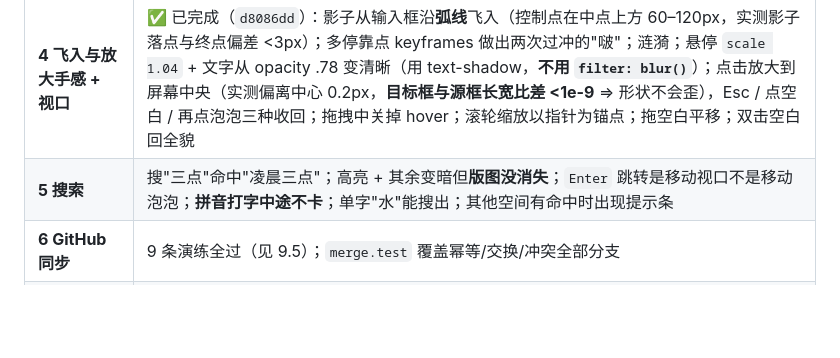
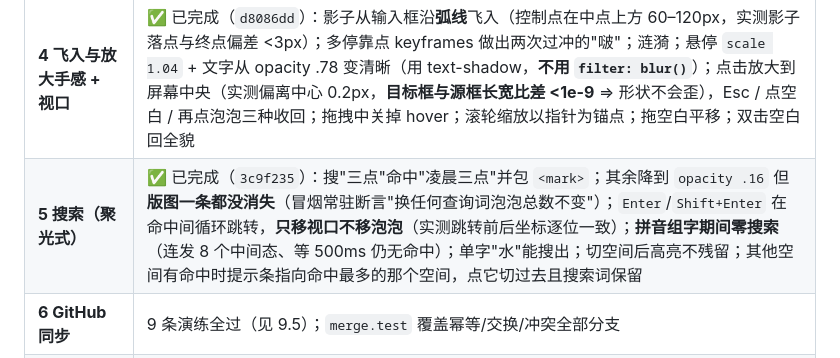
Before and after one commit to fivedollar0708/ideas, a Markdown page: PROJECT-SPEC.md, the part around the change. Rendered like a GitHub page; blank space fills up the shorter version.

```diff
--- a/PROJECT-SPEC.md
+++ b/PROJECT-SPEC.md
@@ -623,7 +623,7 @@ npm run check:secrets  # 密钥扫描
 | **2 多空间 + 心泡泡 + 力导向引擎 + 回收站** | ✅ 已完成（`2ff8381`）：建/切/改/删空间；切换**互不影响**（结构性保证：网格按 spaceId 分区，`neighborsOf` 查不到别的空间）；心泡泡钉住不动且不可拖；双击原地改名；新建后自动切过去并进入改名态；删除进回收站可恢复（含全部想法快照）；名字冲突自动加「（恢复）」；30 天过期生效 |
 | **3 拖拽 + 锁定 + 手感调优** | ✅ 已完成（`b4efc60`）：拖一个周围被推开；**松手后飘 44 单位才停下**（不是硬停）；8px/300ms 双阈值判定点击还是拖拽；双击锁定后不被推走且落库；拖拽后位置持久化（只写 `movedAt`，实测 `updatedAt === createdAt` 未被动过）；**压着拖不一边拖一边抖**（拖拽中引擎完全不写它）；物理常数按实测校准（间隙中位数 0.038→0.22，重叠对 8→0） |
 | **4 飞入与放大手感 + 视口** | ✅ 已完成（`d8086dd`）：影子从输入框沿**弧线**飞入（控制点在中点上方 60–120px，实测影子落点与终点偏差 <3px）；多停靠点 keyframes 做出两次过冲的"啵"；涟漪；悬停 `scale 1.04` + 文字从 opacity .78 变清晰（用 text-shadow，**不用 `filter: blur()`**）；点击放大到屏幕中央（实测偏离中心 0.2px，**目标框与源框长宽比差 <1e-9** ⇒ 形状不会歪），Esc / 点空白 / 再点泡泡三种收回；拖拽中关掉 hover；滚轮缩放以指针为锚点；拖空白平移；双击空白回全貌 |
-| **5 搜索** | 搜"三点"命中"凌晨三点"；高亮 + 其余变暗但**版图没消失**；`Enter` 跳转是移动视口不是移动泡泡；**拼音打字中途不卡**；单字"水"能搜出；其他空间有命中时出现提示条 |
+| **5 搜索（聚光式）** | ✅ 已完成（`3c9f235`）：搜"三点"命中"凌晨三点"并包 `<mark>`；其余降到 `opacity .16` 但**版图一条都没消失**（冒烟常驻断言"换任何查询词泡泡总数不变"）；`Enter`/`Shift+Enter` 在命中间循环跳转，**只移视口不移泡泡**（实测跳转前后坐标逐位一致）；**拼音组字期间零搜索**（连发 8 个中间态、等 500ms 仍无命中）；单字"水"能搜出；切空间后高亮不残留；其他空间有命中时提示条指向命中最多的那个空间，点它切过去且搜索词保留 |
 | **6 GitHub 同步** | 9 条演练全过（见 9.5）；`merge.test` 覆盖幂等/交换/冲突全部分支 |
 | **7 移动端与性能** | iPhone Safari + Android Chrome **真机**；键盘弹起不遮输入框；触屏拖拽不触发页面滚动；灌 800 条，桌面 + 手机各录一次帧率，无长帧 |
 | **8 AI 能力（预留 + 预筛）** | `AIProvider` 接口 + noop 存在且调用不报错；UI 零 AI 入口；相似度预筛 500 条 < 30ms；**单字想法能与相关想法匹配**；探针脚本能输出 top-50 分布 |
```
Also changed, not shown: AI-PROMPTS.md (+16 -0 lines).
